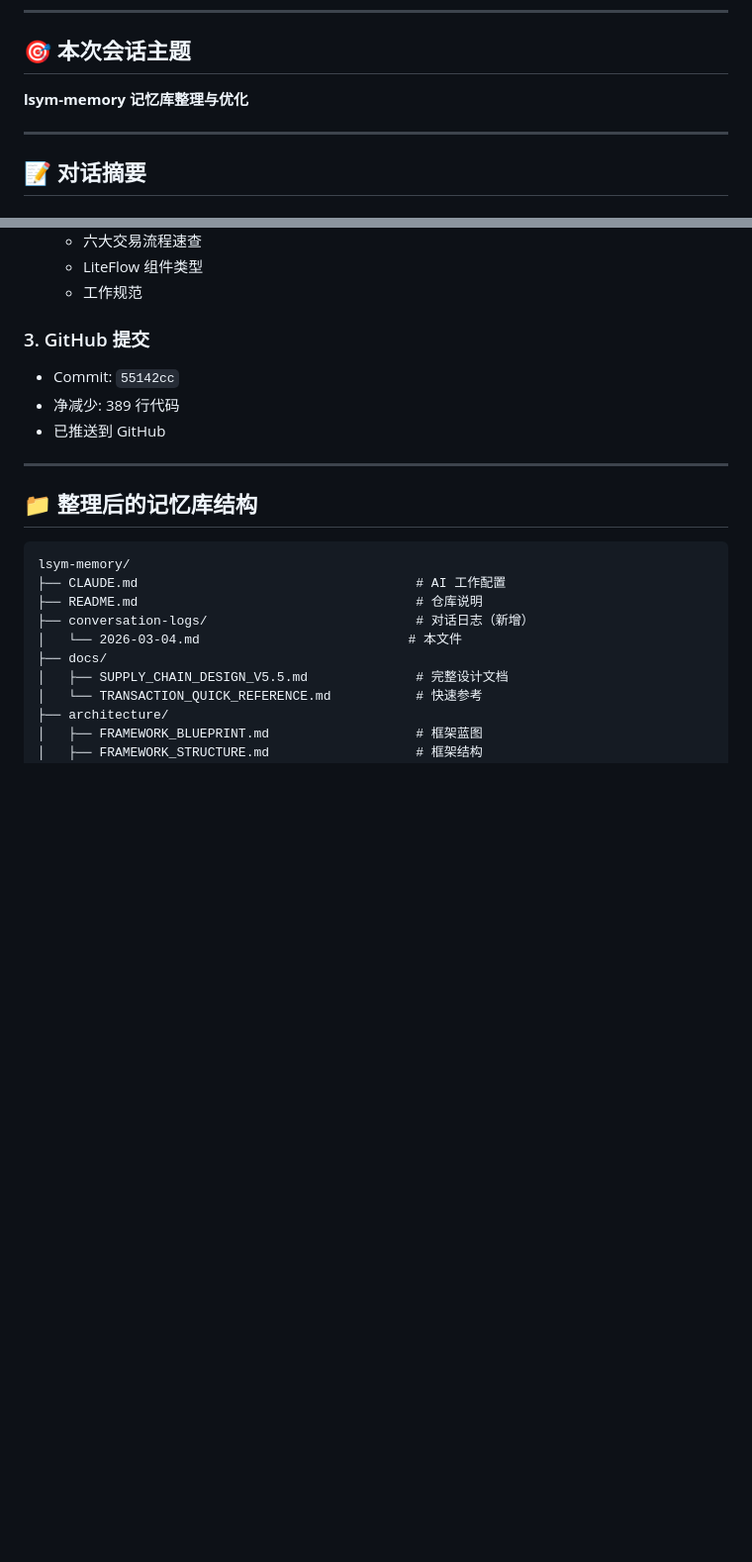
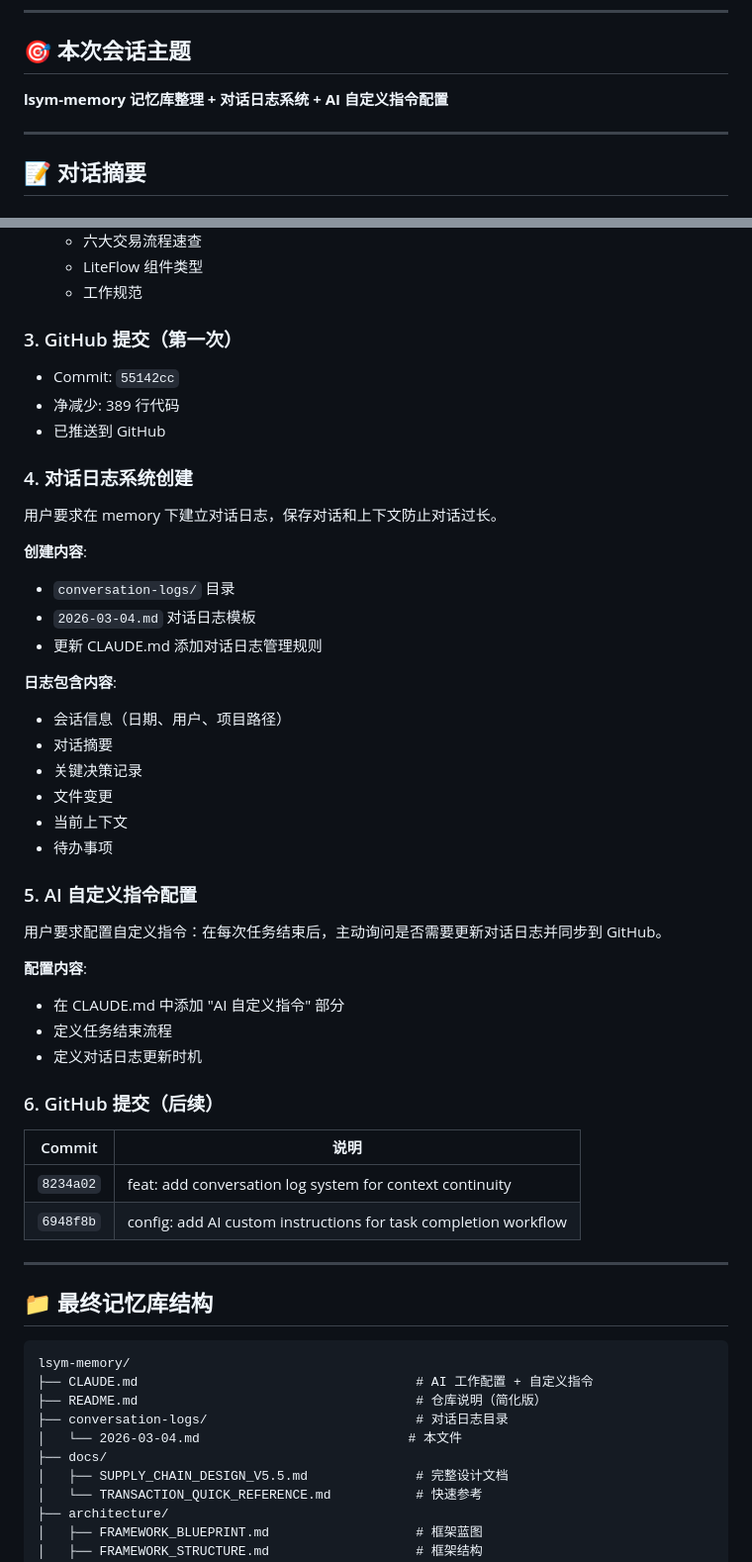
Before and after one commit to ssssgoldhunter/lsym-memory-hub, a Markdown page: conversation-logs/2026-03-04.md, 2 parts joined by grey strips. Shown at 99% size. GitHub-like rendering; blank space fills up the shorter version.

Commit message:
chore: update conversation log for 2026-03-04
- Add conversation summary for memory repository cleanup
- Add conversation log system creation details
- Add AI custom instructions configuration
- Update session statistics and key decisions

Co-Authored-By: Claude Opus 4.6 <noreply@anthropic.com>

````diff
--- a/conversation-logs/2026-03-04.md
+++ b/conversation-logs/2026-03-04.md
@@ -18,7 +18,7 @@
 
 ## 🎯 本次会话主题
 
-**lsym-memory 记忆库整理与优化**
+**lsym-memory 记忆库整理 + 对话日志系统 + AI 自定义指令配置**
 
 ---
 
@@ -52,20 +52,50 @@
   - LiteFlow 组件类型
   - 工作规范
 
-### 3. GitHub 提交
+### 3. GitHub 提交（第一次）
 - Commit: `55142cc`
 - 净减少: 389 行代码
 - 已推送到 GitHub
 
+### 4. 对话日志系统创建
+用户要求在 memory 下建立对话日志，保存对话和上下文防止对话过长。
+
+**创建内容**:
+- `conversation-logs/` 目录
+- `2026-03-04.md` 对话日志模板
+- 更新 CLAUDE.md 添加对话日志管理规则
+
+**日志包含内容**:
+- 会话信息（日期、用户、项目路径）
+- 对话摘要
+- 关键决策记录
+- 文件变更
+- 当前上下文
+- 待办事项
+
+### 5. AI 自定义指令配置
+用户要求配置自定义指令：在每次任务结束后，主动询问是否需要更新对话日志并同步到 GitHub。
+
+**配置内容**:
+- 在 CLAUDE.md 中添加 "AI 自定义指令" 部分
+- 定义任务结束流程
+- 定义对话日志更新时机
+
+### 6. GitHub 提交（后续）
+| Commit | 说明 |
+|--------|------|
+| `8234a02` | feat: add conversation log system for context continuity |
+| `6948f8b` | config: add AI custom instructions for task completion workflow |
+
 ---
 
-## 📁 整理后的记忆库结构
+## 📁 最终记忆库结构
 
 ```
 lsym-memory/
-├── CLAUDE.md                                    # AI 工作配置
-├── README.md                                    # 仓库说明
-├── conversation-logs/                           # 对话日志（新增）
+├── CLAUDE.md                                    # AI 工作配置 + 自定义指令
+├── README.md                                    # 仓库说明（简化版）
+├── conversation-logs/                           # 对话日志目录
 │   └── 2026-03-04.md                           # 本文件
 ├── docs/
 │   ├── SUPPLY_CHAIN_DESIGN_V5.5.md              # 完整设计文档
````
Also changed, not shown: other parts of conversation-logs/2026-03-04.md (+22 -6 lines).
